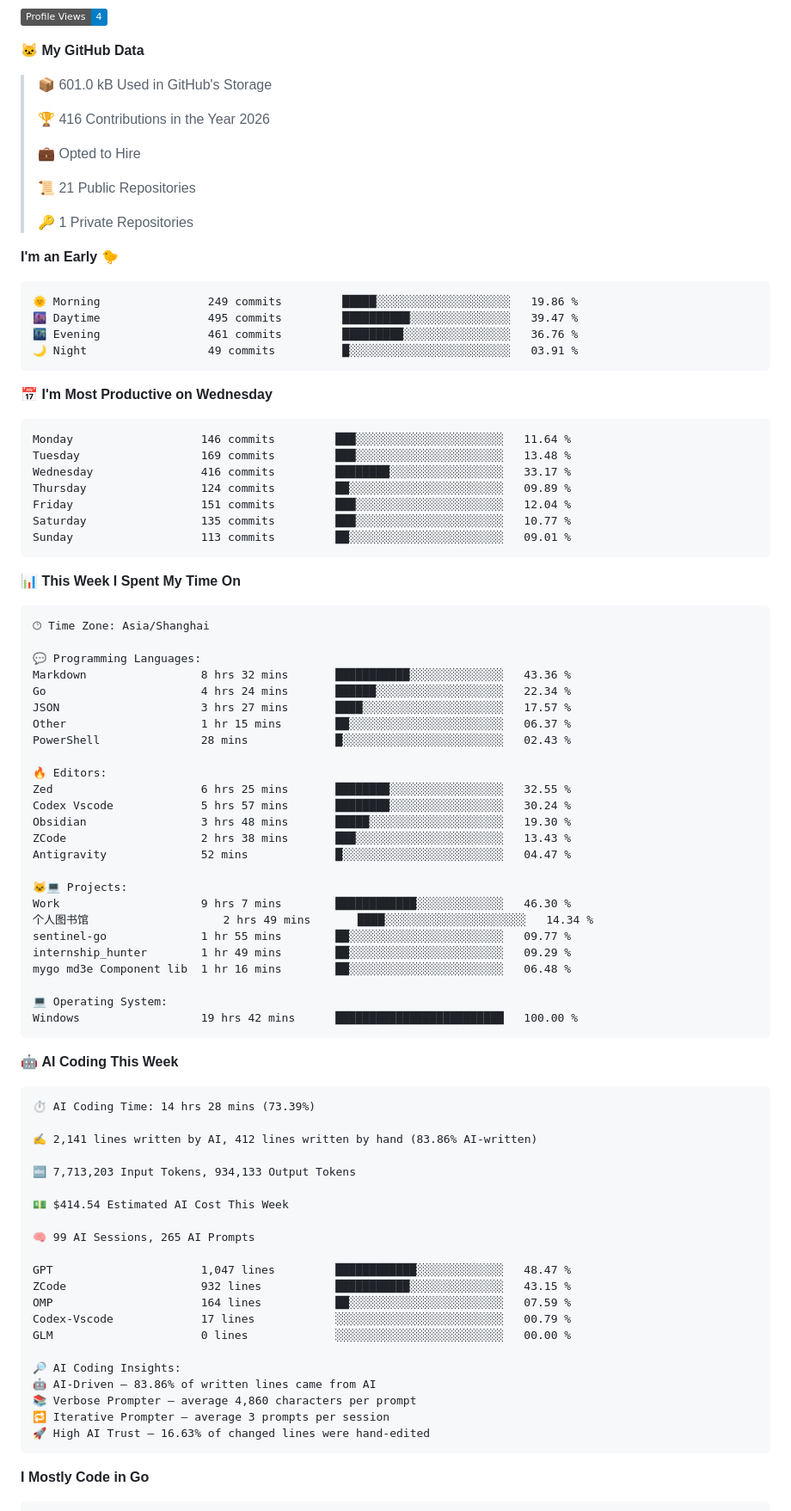
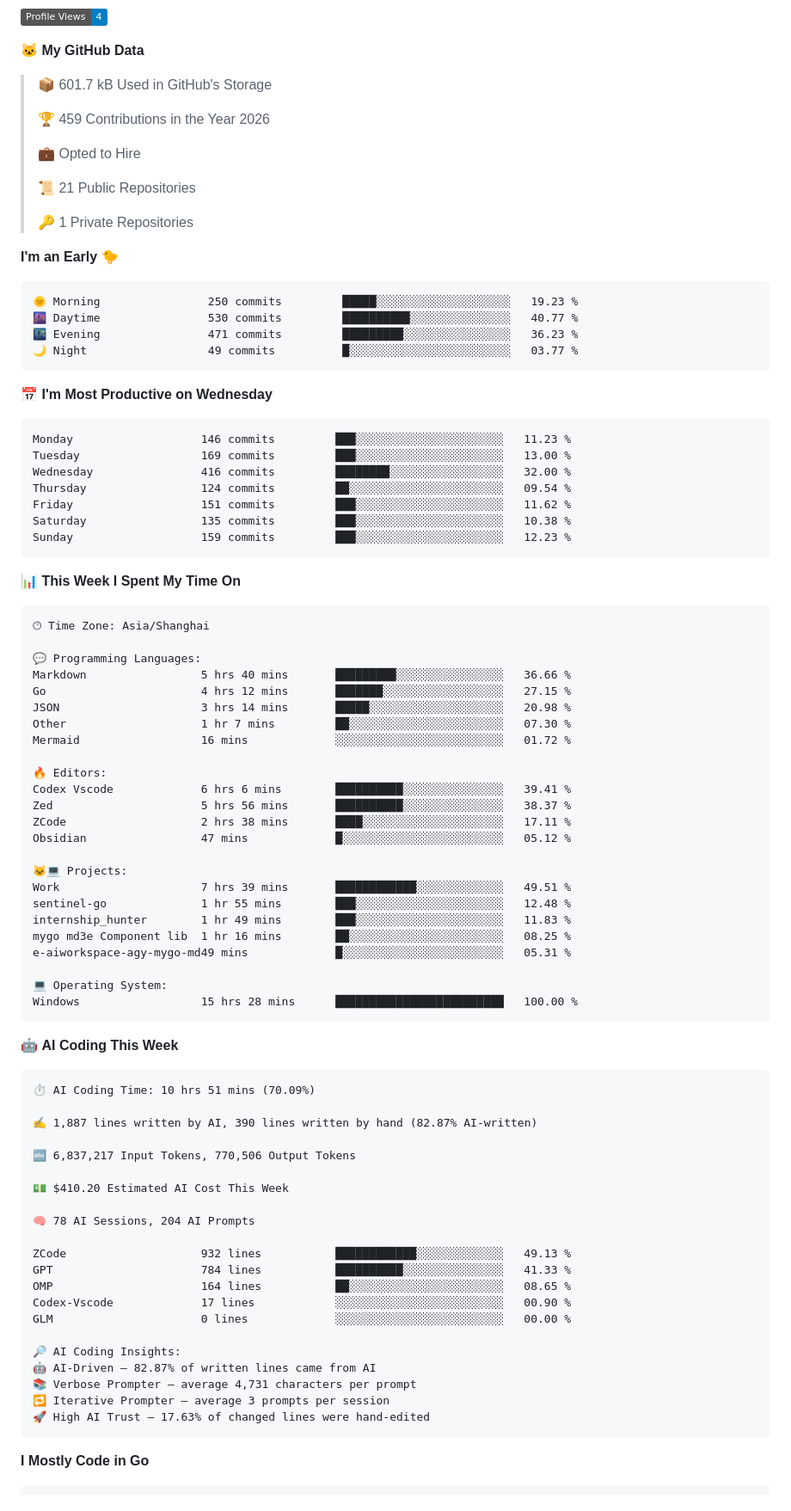
Before and after one commit to imicola/imicola, a Markdown page: README.md, the part around one of its changes. Shown at 86% size. Rendered like a GitHub page; folded sections open; badges without logos.

Commit message:
Updated with Dev Metrics

````diff
--- a/README.md
+++ b/README.md
@@ -73,9 +73,9 @@
 
 **🐱 My GitHub Data**
 
-> 📦 601.0 kB Used in GitHub's Storage
+> 📦 601.7 kB Used in GitHub's Storage
  >
-> 🏆 416 Contributions in the Year 2026
+> 🏆 459 Contributions in the Year 2026
  >
 > 💼 Opted to Hire
  >
@@ -86,21 +86,21 @@
 **I'm an Early 🐤**
 
 ```text
-🌞 Morning                249 commits         █████░░░░░░░░░░░░░░░░░░░░   19.86 %
-🌆 Daytime                495 commits         ██████████░░░░░░░░░░░░░░░   39.47 %
-🌃 Evening                461 commits         █████████░░░░░░░░░░░░░░░░   36.76 %
-🌙 Night                  49 commits          █░░░░░░░░░░░░░░░░░░░░░░░░   03.91 %
+🌞 Morning                250 commits         █████░░░░░░░░░░░░░░░░░░░░   19.23 %
+🌆 Daytime                530 commits         ██████████░░░░░░░░░░░░░░░   40.77 %
+🌃 Evening                471 commits         █████████░░░░░░░░░░░░░░░░   36.23 %
+🌙 Night                  49 commits          █░░░░░░░░░░░░░░░░░░░░░░░░   03.77 %
 ```
 📅 **I'm Most Productive on Wednesday**
 
 ```text
-Monday                   146 commits         ███░░░░░░░░░░░░░░░░░░░░░░   11.64 %
-Tuesday                  169 commits         ███░░░░░░░░░░░░░░░░░░░░░░   13.48 %
-Wednesday                416 commits         ████████░░░░░░░░░░░░░░░░░   33.17 %
-Thursday                 124 commits         ██░░░░░░░░░░░░░░░░░░░░░░░   09.89 %
-Friday                   151 commits         ███░░░░░░░░░░░░░░░░░░░░░░   12.04 %
-Saturday                 135 commits         ███░░░░░░░░░░░░░░░░░░░░░░   10.77 %
-Sunday                   113 commits         ██░░░░░░░░░░░░░░░░░░░░░░░   09.01 %
+Monday                   146 commits         ███░░░░░░░░░░░░░░░░░░░░░░   11.23 %
+Tuesday                  169 commits         ███░░░░░░░░░░░░░░░░░░░░░░   13.00 %
+Wednesday                416 commits         ████████░░░░░░░░░░░░░░░░░   32.00 %
+Thursday                 124 commits         ██░░░░░░░░░░░░░░░░░░░░░░░   09.54 %
+Friday                   151 commits         ███░░░░░░░░░░░░░░░░░░░░░░   11.62 %
+Saturday                 135 commits         ███░░░░░░░░░░░░░░░░░░░░░░   10.38 %
+Sunday                   159 commits         ███░░░░░░░░░░░░░░░░░░░░░░   12.23 %
 ```
 
 
@@ -110,54 +110,53 @@ Sunday                   113 commits         ██░░░░░░░░░
 🕑︎ Time Zone: Asia/Shanghai
 
 💬 Programming Languages:
-Markdown                 8 hrs 32 mins       ███████████░░░░░░░░░░░░░░   43.36 %
-Go                       4 hrs 24 mins       ██████░░░░░░░░░░░░░░░░░░░   22.34 %
-JSON                     3 hrs 27 mins       ████░░░░░░░░░░░░░░░░░░░░░   17.57 %
-Other                    1 hr 15 mins        ██░░░░░░░░░░░░░░░░░░░░░░░   06.37 %
-PowerShell               28 mins             █░░░░░░░░░░░░░░░░░░░░░░░░   02.43 %
+Markdown                 5 hrs 40 mins       █████████░░░░░░░░░░░░░░░░   36.66 %
+Go                       4 hrs 12 mins       ███████░░░░░░░░░░░░░░░░░░   27.15 %
+JSON                     3 hrs 14 mins       █████░░░░░░░░░░░░░░░░░░░░   20.98 %
+Other                    1 hr 7 mins         ██░░░░░░░░░░░░░░░░░░░░░░░   07.30 %
+Mermaid                  16 mins             ░░░░░░░░░░░░░░░░░░░░░░░░░   01.72 %
 
 🔥 Editors:
-Zed                      6 hrs 25 mins       ████████░░░░░░░░░░░░░░░░░   32.55 %
-Codex Vscode             5 hrs 57 mins       ████████░░░░░░░░░░░░░░░░░   30.24 %
-Obsidian                 3 hrs 48 mins       █████░░░░░░░░░░░░░░░░░░░░   19.30 %
-ZCode                    2 hrs 38 mins       ███░░░░░░░░░░░░░░░░░░░░░░   13.43 %
-Antigravity              52 mins             █░░░░░░░░░░░░░░░░░░░░░░░░   04.47 %
+Codex Vscode             6 hrs 6 mins        ██████████░░░░░░░░░░░░░░░   39.41 %
+Zed                      5 hrs 56 mins       ██████████░░░░░░░░░░░░░░░   38.37 %
+ZCode                    2 hrs 38 mins       ████░░░░░░░░░░░░░░░░░░░░░   17.11 %
+Obsidian                 47 mins             █░░░░░░░░░░░░░░░░░░░░░░░░   05.12 %
 
 🐱‍💻 Projects:
-Work                     9 hrs 7 mins        ████████████░░░░░░░░░░░░░   46.30 %
-个人图书馆                    2 hrs 49 mins       ████░░░░░░░░░░░░░░░░░░░░░   14.34 %
-sentinel-go              1 hr 55 mins        ██░░░░░░░░░░░░░░░░░░░░░░░   09.77 %
-internship_hunter        1 hr 49 mins        ██░░░░░░░░░░░░░░░░░░░░░░░   09.29 %
-mygo md3e Component lib  1 hr 16 mins        ██░░░░░░░░░░░░░░░░░░░░░░░   06.48 %
+Work                     7 hrs 39 mins       ████████████░░░░░░░░░░░░░   49.51 %
+sentinel-go              1 hr 55 mins        ███░░░░░░░░░░░░░░░░░░░░░░   12.48 %
+internship_hunter        1 hr 49 mins        ███░░░░░░░░░░░░░░░░░░░░░░   11.83 %
+mygo md3e Component lib  1 hr 16 mins        ██░░░░░░░░░░░░░░░░░░░░░░░   08.25 %
+e-aiworkspace-agy-mygo-md49 mins             █░░░░░░░░░░░░░░░░░░░░░░░░   05.31 %
 
 💻 Operating System:
-Windows                  19 hrs 42 mins      █████████████████████████   100.00 %
+Windows                  15 hrs 28 mins      █████████████████████████   100.00 %
 ```
 
 🤖 **AI Coding This Week**
 
 ```text
-⏱ AI Coding Time: 14 hrs 28 mins (73.39%)
+⏱ AI Coding Time: 10 hrs 51 mins (70.09%)
 
-✍️ 2,141 lines written by AI, 412 lines written by hand (83.86% AI-written)
+✍️ 1,887 lines written by AI, 390 lines written by hand (82.87% AI-written)
 
-🔤 7,713,203 Input Tokens, 934,133 Output Tokens
+🔤 6,837,217 Input Tokens, 770,506 Output Tokens
 
-💵 $414.54 Estimated AI Cost This Week
+💵 $410.20 Estimated AI Cost This Week
 
-🧠 99 AI Sessions, 265 AI Prompts
+🧠 78 AI Sessions, 204 AI Prompts
 
-GPT                      1,047 lines         ████████████░░░░░░░░░░░░░   48.47 %
-ZCode                    932 lines           ███████████░░░░░░░░░░░░░░   43.15 %
-OMP                      164 lines           ██░░░░░░░░░░░░░░░░░░░░░░░   07.59 %
-Codex-Vscode             17 lines            ░░░░░░░░░░░░░░░░░░░░░░░░░   00.79 %
+ZCode                    932 lines           ████████████░░░░░░░░░░░░░   49.13 %
+GPT                      784 lines           ██████████░░░░░░░░░░░░░░░   41.33 %
+OMP                      164 lines           ██░░░░░░░░░░░░░░░░░░░░░░░   08.65 %
+Codex-Vscode             17 lines            ░░░░░░░░░░░░░░░░░░░░░░░░░   00.90 %
 GLM                      0 lines             ░░░░░░░░░░░░░░░░░░░░░░░░░   00.00 %
 
 🔎 AI Coding Insights:
-🤖 AI-Driven — 83.86% of written lines came from AI
-📚 Verbose Prompter — average 4,860 characters per prompt
+🤖 AI-Driven — 82.87% of written lines came from AI
+📚 Verbose Prompter — average 4,731 characters per prompt
 🔁 Iterative Prompter — average 3 prompts per session
-🚀 High AI Trust — 16.63% of changed lines were hand-edited
+🚀 High AI Trust — 17.63% of changed lines were hand-edited
 ```
 
 **I Mostly Code in Go**
````
Also changed, not shown: other parts of README.md (+3 -3 lines), assets/bar_graph.png.
